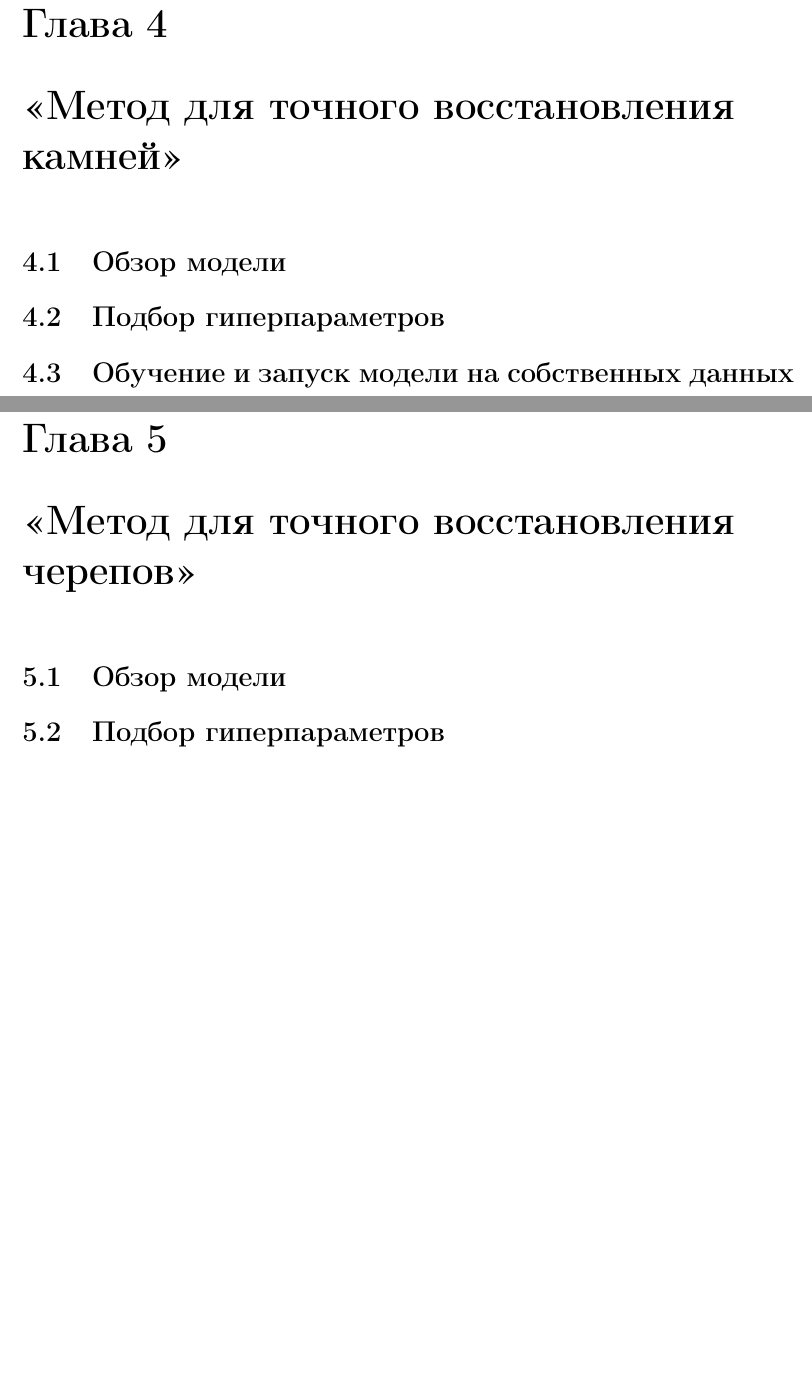
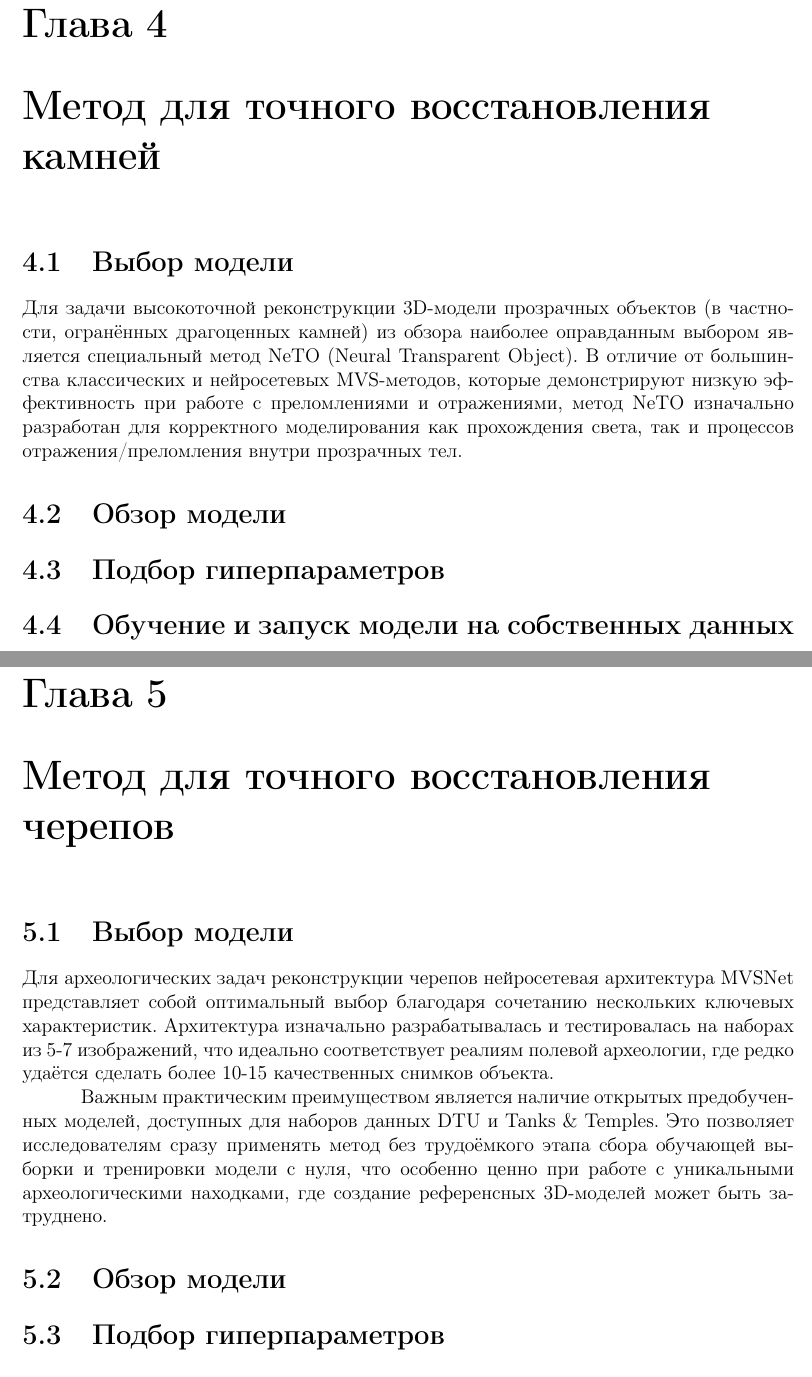
Before and after one commit to SherAndrei/3d-reconstruction, a LaTeX thesis (Thesis/main.tex, which reads Thesis/04-diamond-method.tex, Thesis/05-skull-method.tex): two parts of pages 22 and 23 of 30 before the commit and two parts of pages 23 and 24 of 31 after it, joined at a grey line, cut so that both start at the same text, the shorter picture padded with empty space. Compiled offline with pdfLaTeX.

Commit message:
add description for models

```diff
--- a/Thesis/04-diamond-method.tex
+++ b/Thesis/04-diamond-method.tex
@@ -1,4 +1,14 @@
-\chapter{<<Метод для точного восстановления камней>>}
+\chapter{Метод для точного восстановления камней}
+
+\section{Выбор модели}
+
+Для задачи высокоточной реконструкции 3D‑модели прозрачных объектов (в
+частности, огранённых драгоценных камней) из обзора наиболее оправданным выбором
+является специальный метод NeTO (Neural Transparent Object). В отличие от
+большинства классических и нейросетевых MVS-методов, которые демонстрируют
+низкую эффективность при работе с преломлениями и отражениями, метод NeTO
+изначально разработан для корректного моделирования как прохождения света, так и
+процессов отражения/преломления внутри прозрачных тел.
 
 \section{Обзор модели}
 \section{Подбор гиперпараметров}
--- a/Thesis/05-skull-method.tex
+++ b/Thesis/05-skull-method.tex
@@ -1,4 +1,19 @@
-\chapter{<<Метод для точного восстановления черепов>>}
+\chapter{Метод для точного восстановления черепов}
+
+\section{Выбор модели}
+
+Для археологических задач реконструкции черепов нейросетевая архитектура MVSNet
+представляет собой оптимальный выбор благодаря сочетанию нескольких ключевых
+характеристик. Архитектура изначально разрабатывалась и тестировалась на наборах
+из 5-7 изображений, что идеально соответствует реалиям полевой археологии, где
+редко удаётся сделать более 10-15 качественных снимков объекта.
+
+Важным практическим преимуществом является наличие открытых предобученных
+моделей, доступных для наборов данных DTU и Tanks \& Temples. Это позволяет
+исследователям сразу применять метод без трудоёмкого этапа сбора обучающей
+выборки и тренировки модели с нуля, что особенно ценно при работе с уникальными
+археологическими находками, где создание референсных 3D-моделей может быть
+затруднено.
 
 \section{Обзор модели}
 \section{Подбор гиперпараметров}
```
Also changed, not shown: 1 other file.
